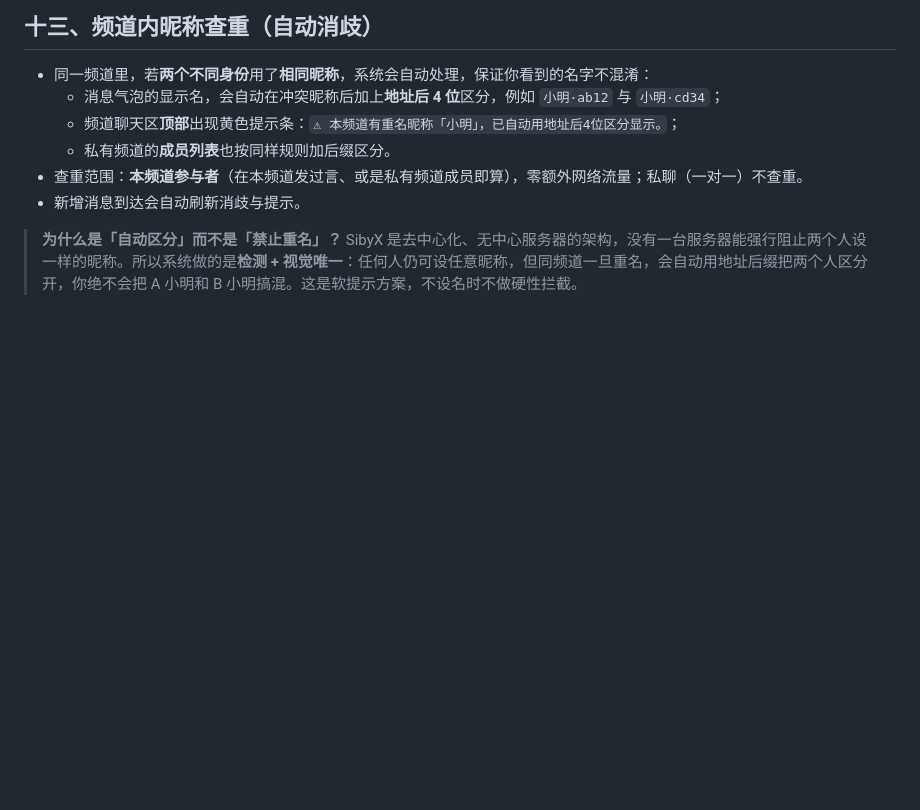
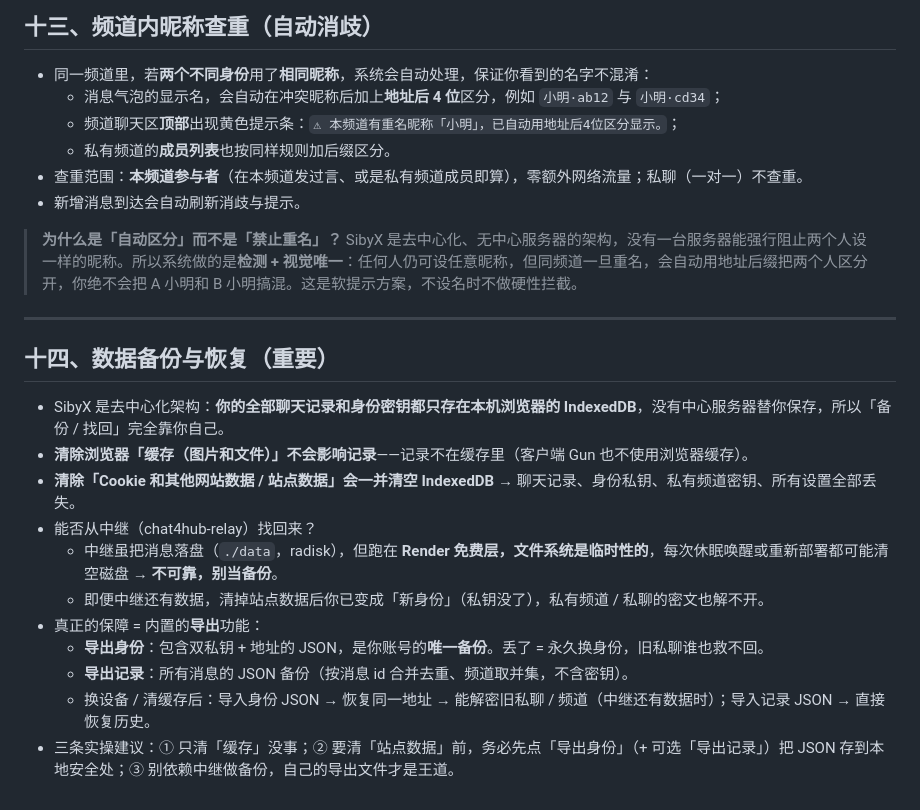
Before and after one commit to boofan126/CHAT4HUB, a Markdown page: 使用说明.md, the part around the change. Drawn GitHub-style; blank space fills up the shorter version.

Commit message:
docs: 使用说明补充 十四/14 数据备份与恢复(中英文同步)

```diff
--- a/使用说明.md
+++ b/使用说明.md
@@ -171,3 +171,19 @@ SibyX 使用 **cookieless 匿名统计**了解访问情况，以在不牺牲「
 - 新增消息到达会自动刷新消歧与提示。
 
 > **为什么是「自动区分」而不是「禁止重名」？** SibyX 是去中心化、无中心服务器的架构，没有一台服务器能强行阻止两个人设一样的昵称。所以系统做的是**检测 + 视觉唯一**：任何人仍可设任意昵称，但同频道一旦重名，会自动用地址后缀把两个人区分开，你绝不会把 A 小明和 B 小明搞混。这是软提示方案，不设名时不做硬性拦截。
+
+---
+
+## 十四、数据备份与恢复（重要）
+
+- SibyX 是去中心化架构：**你的全部聊天记录和身份密钥都只存在本机浏览器的 IndexedDB**，没有中心服务器替你保存，所以「备份 / 找回」完全靠你自己。
+- **清除浏览器「缓存（图片和文件）」不会影响记录**——记录不在缓存里（客户端 Gun 也不使用浏览器缓存）。
+- **清除「Cookie 和其他网站数据 / 站点数据」会一并清空 IndexedDB** → 聊天记录、身份私钥、私有频道密钥、所有设置全部丢失。
+- 能否从中继（chat4hub-relay）找回来？
+  - 中继虽把消息落盘（`./data`，radisk），但跑在 **Render 免费层，文件系统是临时性的**，每次休眠唤醒或重新部署都可能清空磁盘 → **不可靠，别当备份**。
+  - 即便中继还有数据，清掉站点数据后你已变成「新身份」（私钥没了），私有频道 / 私聊的密文也解不开。
+- 真正的保障 = 内置的**导出**功能：
+  - **导出身份**：包含双私钥 + 地址的 JSON，是你账号的**唯一备份**。丢了 = 永久换身份，旧私聊谁也救不回。
+  - **导出记录**：所有消息的 JSON 备份（按消息 id 合并去重、频道取并集，不含密钥）。
+  - 换设备 / 清缓存后：导入身份 JSON → 恢复同一地址 → 能解密旧私聊 / 频道（中继还有数据时）；导入记录 JSON → 直接恢复历史。
+- 三条实操建议：① 只清「缓存」没事；② 要清「站点数据」前，务必先点「导出身份」（+ 可选「导出记录」）把 JSON 存到本地安全处；③ 别依赖中继做备份，自己的导出文件才是王道。
```
Also changed, not shown: USAGE.MD (+16 -0 lines).
